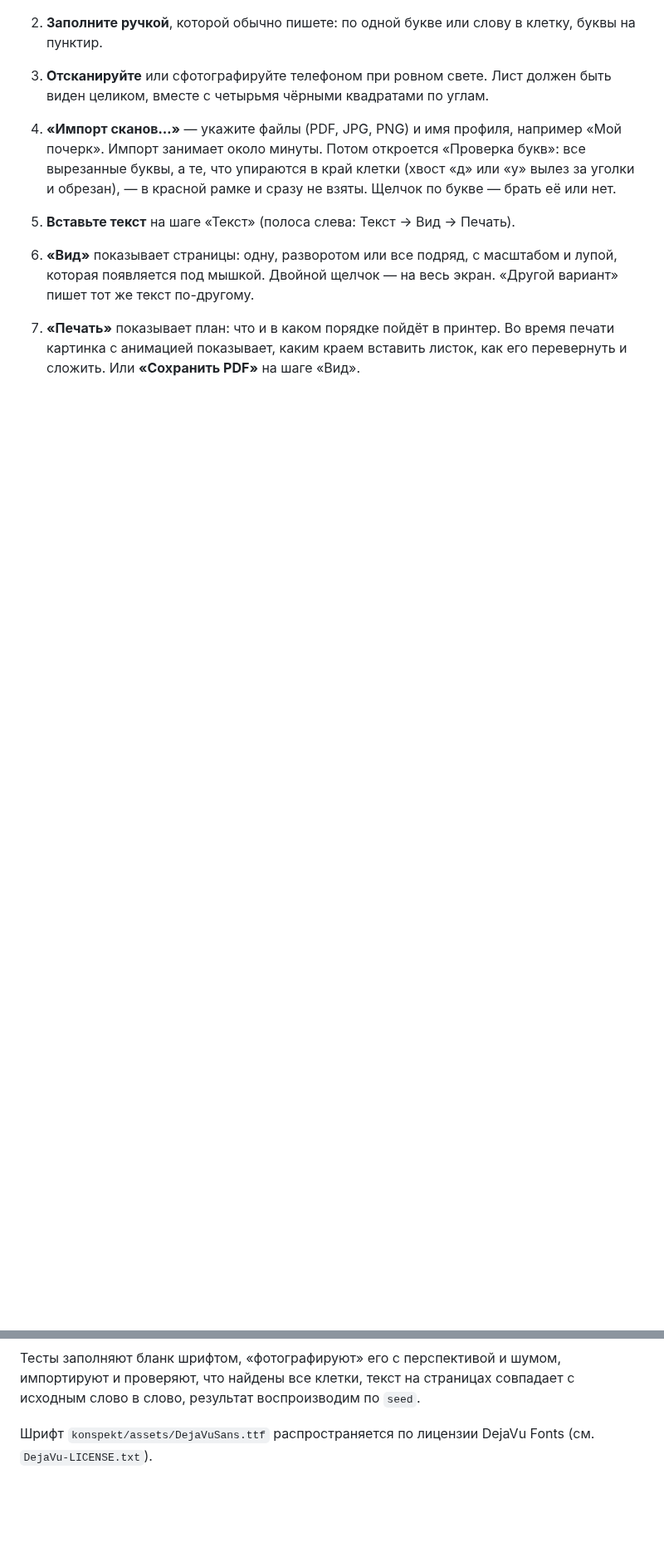
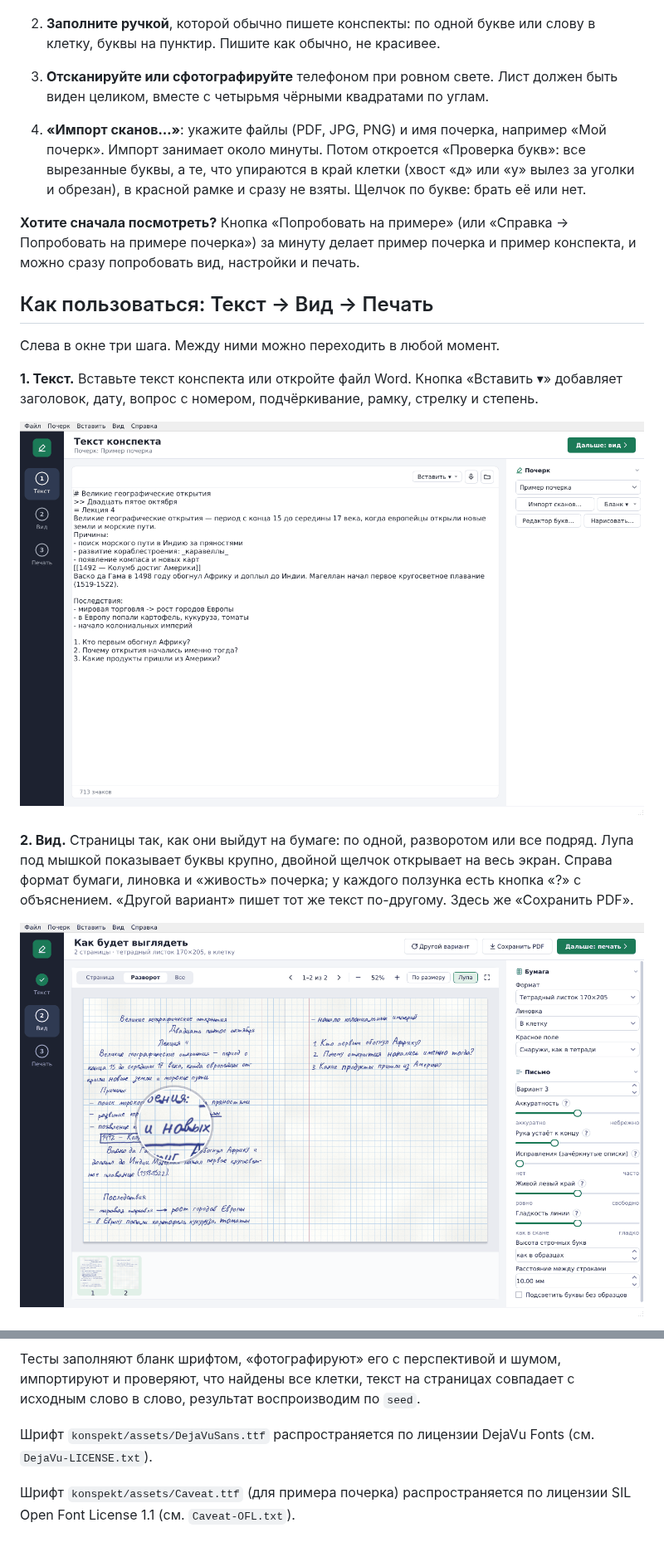
Before and after one commit to Carpmana/konspekty-ot-ruki, a Markdown page: README.md, 2 parts joined by grey strips. Shown at 83% size. Drawn GitHub-style; pictures changed too: docs/okno-kletka.png, docs/okno-tekst.png (added); blank space fills up the shorter version.

```diff
--- a/README.md
+++ b/README.md
@@ -36,19 +82,35 @@
 
    <img src="docs/blank.png" width="360" alt="Бланк образцов">
 
-2. **Заполните ручкой**, которой обычно пишете: по одной букве или слову в
-   клетку, буквы на пунктир.
-3. **Отсканируйте** или сфотографируйте телефоном при ровном свете. Лист
+2. **Заполните ручкой**, которой обычно пишете конспекты: по одной букве или
+   слову в клетку, буквы на пунктир. Пишите как обычно, не красивее.
+3. **Отсканируйте или сфотографируйте** телефоном при ровном свете. Лист
    должен быть виден целиком, вместе с четырьмя чёрными квадратами по углам.
-4. **«Импорт сканов…»** — укажите файлы (PDF, JPG, PNG) и имя профиля, например
-   «Мой почерк». Импорт занимает около минуты. Потом откроется «Проверка букв»:
-   все вырезанные буквы, а те, что упираются в край клетки (хвост «д» или «у»
-   вылез за уголки и обрезан), — в красной рамке и сразу не взяты. Щелчок
-   по букве — брать её или нет.
-5. **Вставьте текст** на шаге «Текст» (полоса слева: Текст → Вид → Печать).
-6. **«Вид»** показывает страницы: одну, разворотом или все подряд, с
-   масштабом и лупой, которая появляется под мышкой. Двойной щелчок —
-   на весь экран. «Другой вариант» пишет тот же текст по-другому.
-7. **«Печать»** показывает план: что и в каком порядке пойдёт в принтер.
-   Во время печати картинка с анимацией показывает, каким краем вставить
-   листок, как его перевернуть и сложить. Или **«Сохранить PDF»** на шаге «Вид».
+4. **«Импорт сканов…»**: укажите файлы (PDF, JPG, PNG) и имя почерка,
+   например «Мой почерк». Импорт занимает около минуты. Потом откроется
+   «Проверка букв»: все вырезанные буквы, а те, что упираются в край клетки
+   (хвост «д» или «у» вылез за уголки и обрезан), в красной рамке и сразу не
+   взяты. Щелчок по букве: брать её или нет.
+
+**Хотите сначала посмотреть?** Кнопка «Попробовать на примере» (или
+«Справка → Попробовать на примере почерка») за минуту делает пример почерка и
+пример конспекта, и можно сразу попробовать вид, настройки и печать.
+
+## Как пользоваться: Текст → Вид → Печать
+
+Слева в окне три шага. Между ними можно переходить в любой момент.
+
+**1. Текст.** Вставьте текст конспекта или откройте файл Word. Кнопка
+«Вставить ▾» добавляет заголовок, дату, вопрос с номером, подчёркивание,
+рамку, стрелку и степень.
+
+![Шаг «Текст»](docs/okno-tekst.png)
+
+**2. Вид.** Страницы так, как они выйдут на бумаге: по одной, разворотом или
+все подряд. Лупа под мышкой показывает буквы крупно, двойной щелчок
+открывает на весь экран. Справа формат бумаги, линовка и «живость» почерка;
+у каждого ползунка есть кнопка «?» с объяснением. «Другой вариант» пишет тот
+же текст по-другому. Здесь же «Сохранить PDF».
+
+![Шаг «Вид»: тетрадный листок в клетку, лупа](docs/okno-kletka.png)
+
@@ -232,3 +298,6 @@ python -m pytest
 
 Шрифт `konspekt/assets/DejaVuSans.ttf` распространяется по лицензии
 DejaVu Fonts (см. `DejaVu-LICENSE.txt`).
+
+Шрифт `konspekt/assets/Caveat.ttf` (для примера почерка) распространяется по
+лицензии SIL Open Font License 1.1 (см. `Caveat-OFL.txt`).
```
Also changed, not shown: other parts of README.md (+73 -23 lines), docs/okno-lineyka.png, docs/okno-pechat.png, docs/primer.png (added), docs/s-chego-nachat.png (added), 9 other files.
